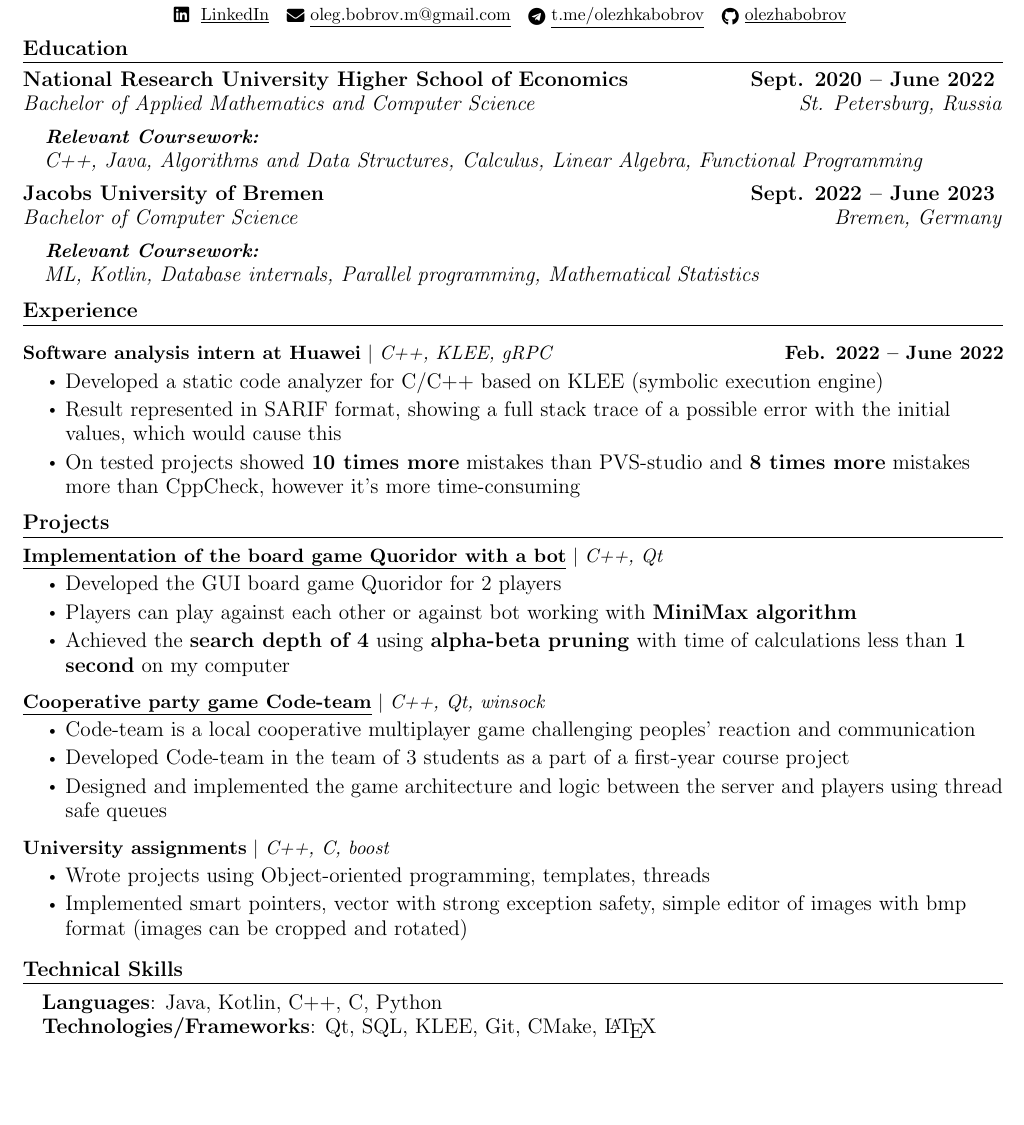
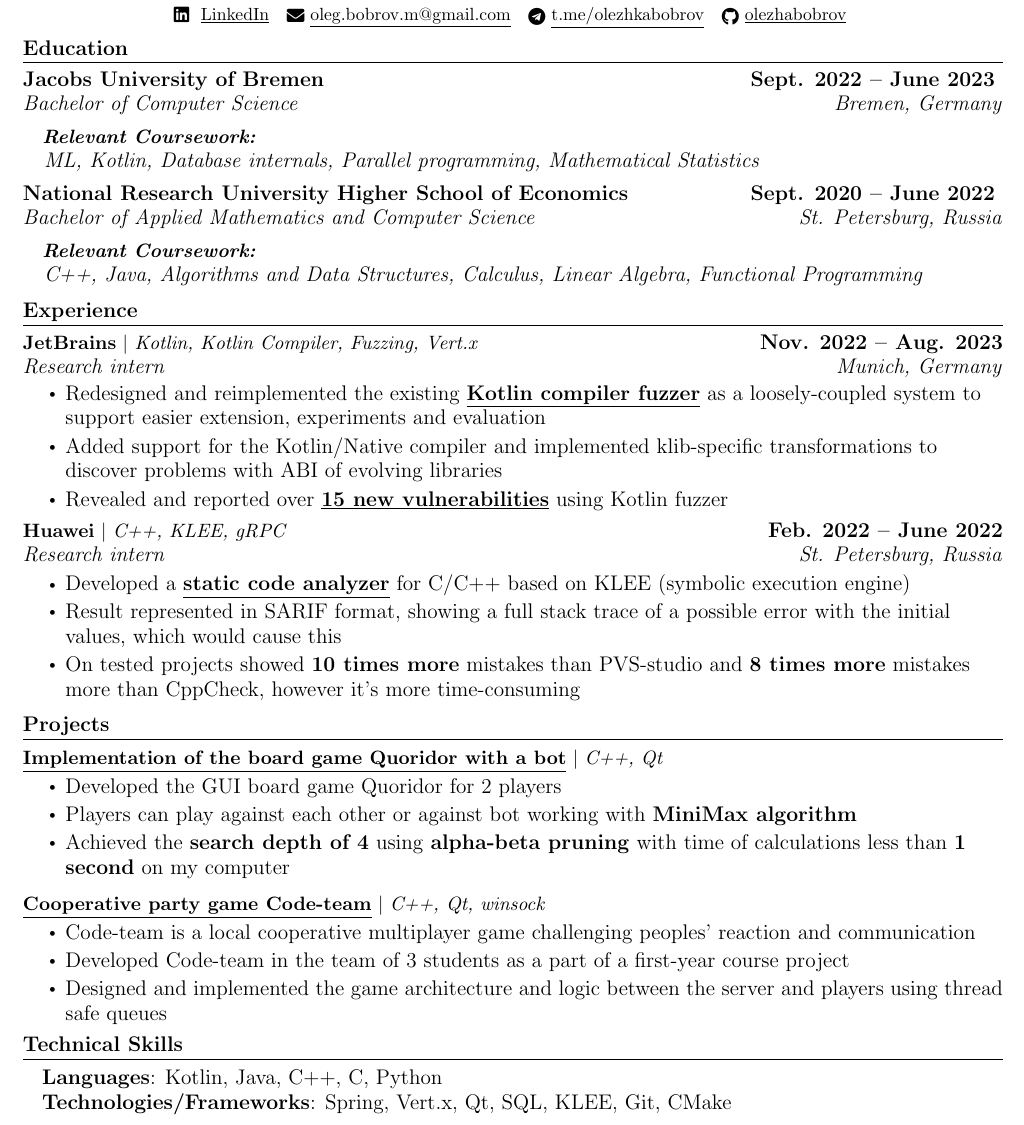
Before and after one commit to olezhabobrov/CV, a LaTeX document (main.tex): part of the page, cut so that both start at the same text, the shorter picture padded with empty space. Compiled offline with pdfLaTeX.

Commit message:
Added JB and reference letter

```diff
--- a/main.tex
+++ b/main.tex
@@ -75,7 +75,7 @@
 \newcommand{\resumeSubheading}[4]{
   \vspace{-2pt}\item
     \begin{tabular*}{1.0\textwidth}[t]{l@{\extracolsep{\fill}}r}
-      \textbf{#1} & \textbf{\large #2} \\
+      #1 & \textbf{\large #2} \\
       \textit{\large#3} & \textit{\large #4} \\
     \end{tabular*}\vspace{-7pt}
 }
@@ -129,19 +129,18 @@
 %-----------EDUCATION-----------
 \section{Education}
   \resumeSubHeadingListStart
+      \resumeSubheading
+          {\textbf{\large{Jacobs University of Bremen}}}{Sept. 2022 -- June 2023 }
+          {\large{Bachelor of Computer Science}}{Bremen, Germany}
+        \resumeSubheading
+            {\quad \textbf{\textit{Relevant Coursework:}}}{}
+            {\quad ML, Kotlin, Database internals, Parallel programming, Mathematical Statistics}{}
     \resumeSubheading
-      {\large{National Research University Higher School of Economics}}{Sept. 2020 -- June 2022 }
+      {\textbf{\large{National Research University Higher School of Economics}}}{Sept. 2020 -- June 2022 }
       {\large{Bachelor of Applied Mathematics and Computer Science}}{St. Petersburg, Russia}
     \resumeSubheading
-        {\quad \textit{Relevant Coursework:}}{}
+        {\quad \textbf{\textit{Relevant Coursework:}}}{}
         {\quad C++, Java, Algorithms and Data Structures,  Calculus, Linear Algebra, Functional Programming}{}
-
-    \resumeSubheading
-      {\large{Jacobs University of Bremen}}{Sept. 2022 -- June 2023 }
-      {\large{Bachelor of Computer Science}}{Bremen, Germany}
-    \resumeSubheading
-        {\quad \textit{Relevant Coursework:}}{}
-        {\quad ML, Kotlin, Database internals, Parallel programming, Mathematical Statistics}{}
   \resumeSubHeadingListEnd
 
 %------RELEVANT COURSEWORK-------
@@ -160,11 +159,25 @@
 %-----------EXPERIENCE-----------
 \section{Experience}
   \resumeSubHeadingListStart
-    \resumeProjectHeading
-      {\textbf{Software analysis intern at Huawei} $|$ \emph{C++, KLEE, gRPC}
-      }{Feb. 2022 -- June 2022}
+    \resumeSubheading
+      {\textbf{JetBrains}
+      $|$ \emph{Kotlin, Kotlin Compiler, Fuzzing, Vert.x}
+      }{Nov. 2022 -- Aug. 2023}
+      {Research intern}{Munich, Germany}
       \resumeItemListStart
-        \resumeItem{Developed a static code analyzer for C/C++ based on KLEE (symbolic execution engine) }
+        \resumeItem{Redesigned and reimplemented the existing \href{https://github.com/olezhabobrov/fuzzer/tree/klibFuzzing-oleg-bobrov}{\underline{\textbf{Kotlin compiler fuzzer}}} as a loosely-coupled
+system to support easier extension, experiments and evaluation}
+        \resumeItem{Added support for the Kotlin/Native compiler and implemented klib-specific transformations to discover problems with ABI of evolving libraries}
+        \resumeItem{
+        Revealed and reported over \href{https://youtrack.jetbrains.com/issues?q=tag:\%20found-by-fuzzer\%20reporter:\%20oleg.bobrov\%20}{\underline{\textbf{15 new vulnerabilities}}}  using Kotlin fuzzer
+        }
+      \resumeItemListEnd
+
+    \resumeSubheading
+      {\textbf{Huawei} $|$ \emph{C++, KLEE, gRPC}
+      }{Feb. 2022 -- June 2022}{Research intern}{St. Petersburg, Russia}
+      \resumeItemListStart
+        \resumeItem{Developed a \href{https://github.com/UnitTestBot/UTBotCpp}{\underline{\textbf{static code analyzer}}} for C/C++ based on KLEE (symbolic execution engine) }
         \resumeItem{Result represented in SARIF format, showing a full stack trace of a possible error with the initial values, which would cause this}
         \resumeItem{On tested projects showed \textbf{10 times more} mistakes than PVS-studio and \textbf{8 times more} mistakes more than CppCheck, however it's more time-consuming }
       \resumeItemListEnd
@@ -197,15 +210,6 @@
           \resumeItemListEnd
          \vspace{-13pt}
 
-    \resumeProjectHeading
-      {\textbf{University assignments} $|$ \emph{C++, C, boost}}{}
-      \resumeItemListStart
-        \resumeItem{Wrote projects using Object-oriented programming, templates, threads}
-        \resumeItem{Implemented smart pointers, vector with strong exception safety, simple editor of images with bmp format (images can be cropped and rotated)}
-
-      \resumeItemListEnd
-
-          \vspace{-8pt}
     \resumeSubHeadingListEnd
 \vspace{-5pt}
 
@@ -215,8 +219,8 @@
 \section{Technical Skills}
  \begin{itemize}[leftmargin=0.15in, label={}]
     \large{\item{
-     \textbf{Languages}{: Java, Kotlin, C++, C, Python} \\
-     \textbf{Technologies/Frameworks}{: Qt, SQL, KLEE, Git, CMake, \LaTeX} \\
+     \textbf{Languages}{: Kotlin, Java, C++, C, Python} \\
+     \textbf{Technologies/Frameworks}{: Spring, Vert.x, Qt, SQL, KLEE, Git, CMake} \\
     }}
  \end{itemize}
  \vspace{-16pt}
```
Also changed, not shown: CV.pdf, Reference_3_Oleg_Bobrov_JetBrains.pdf (added).
